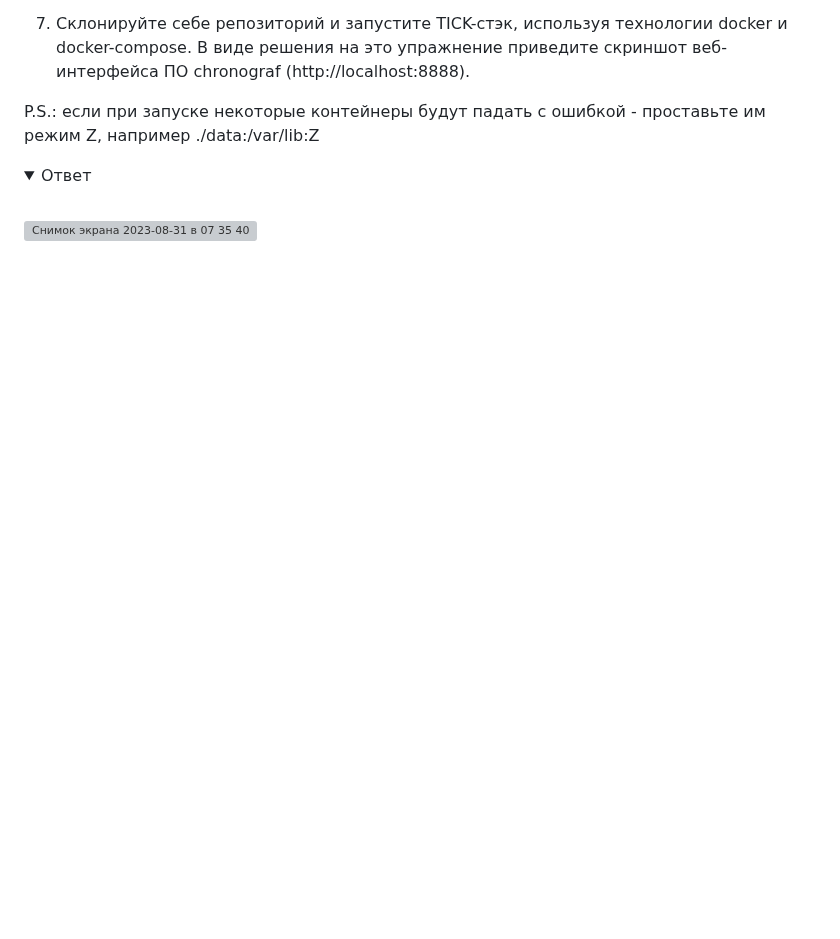
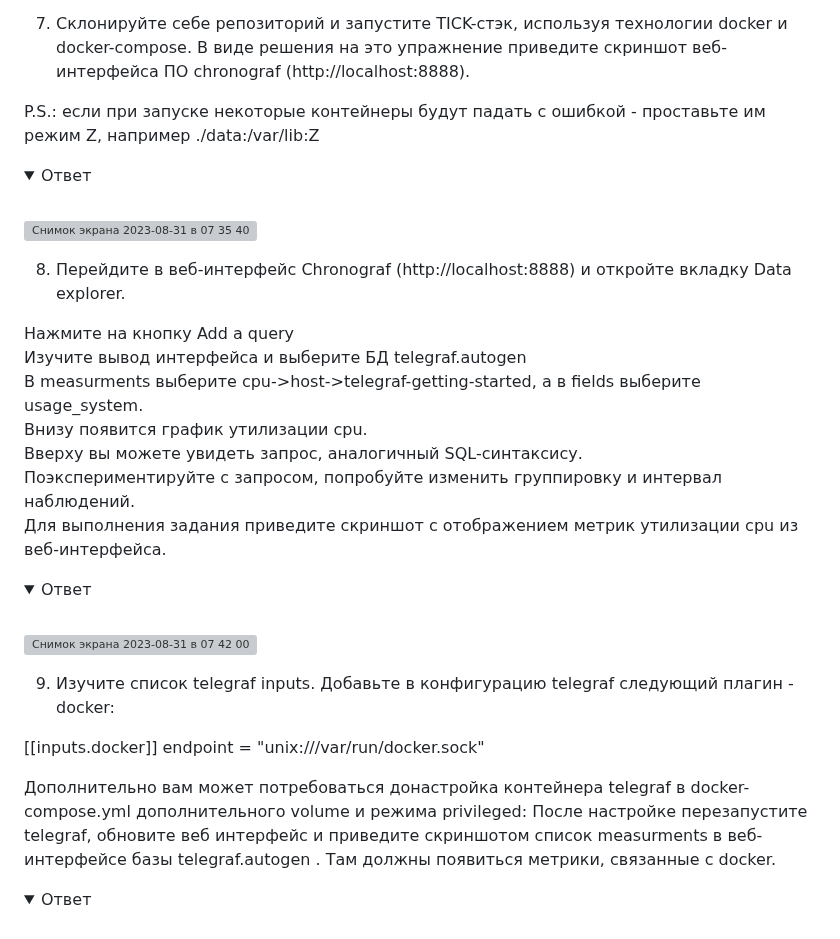
Before and after one commit to tomaevmax/devops-netology, a Markdown page: README.md, the part around one of its changes. Rendered like a GitHub page; folded sections open; blank space fills up the shorter version; grey boxes are pictures that could not be loaded.

```diff
--- a/README.md
+++ b/README.md
@@ -97,3 +97,34 @@ P.S.: если при запуске некоторые контейнеры б
  ![Снимок экрана 2023-08-31 в 07 35 40](https://github.com/tomaevmax/devops-netology/assets/32243921/9afe69fb-bc23-428e-b1de-f2394dae8507)
 
 </details>
+
+8. Перейдите в веб-интерфейс Chronograf (http://localhost:8888) и откройте вкладку Data explorer.
+
+Нажмите на кнопку Add a query
+Изучите вывод интерфейса и выберите БД telegraf.autogen
+В measurments выберите cpu->host->telegraf-getting-started, а в fields выберите usage_system.
+Внизу появится график утилизации cpu.
+Вверху вы можете увидеть запрос, аналогичный SQL-синтаксису.
+Поэкспериментируйте с запросом, попробуйте изменить группировку и интервал наблюдений.
+Для выполнения задания приведите скриншот с отображением метрик утилизации cpu из веб-интерфейса.
+
+<details>
+<summary>Ответ</summary>
+<br>
+
+![Снимок экрана 2023-08-31 в 07 42 00](https://github.com/tomaevmax/devops-netology/assets/32243921/f9ad839e-3592-4575-be9b-ceb3155fc348)
+
+</details>
+
+9. Изучите список telegraf inputs. Добавьте в конфигурацию telegraf следующий плагин - docker:
+
+[[inputs.docker]]
+  endpoint = "unix:///var/run/docker.sock"
+
+Дополнительно вам может потребоваться донастройка контейнера telegraf в docker-compose.yml дополнительного volume и режима privileged:
+После настройке перезапустите telegraf, обновите веб интерфейс и приведите скриншотом список measurments в веб-интерфейсе базы telegraf.autogen . Там должны появиться метрики, связанные с docker.
+
+<details>
+<summary>Ответ</summary>
+<br>
+
```
Also changed, not shown: other parts of README.md (+3 -0 lines).
